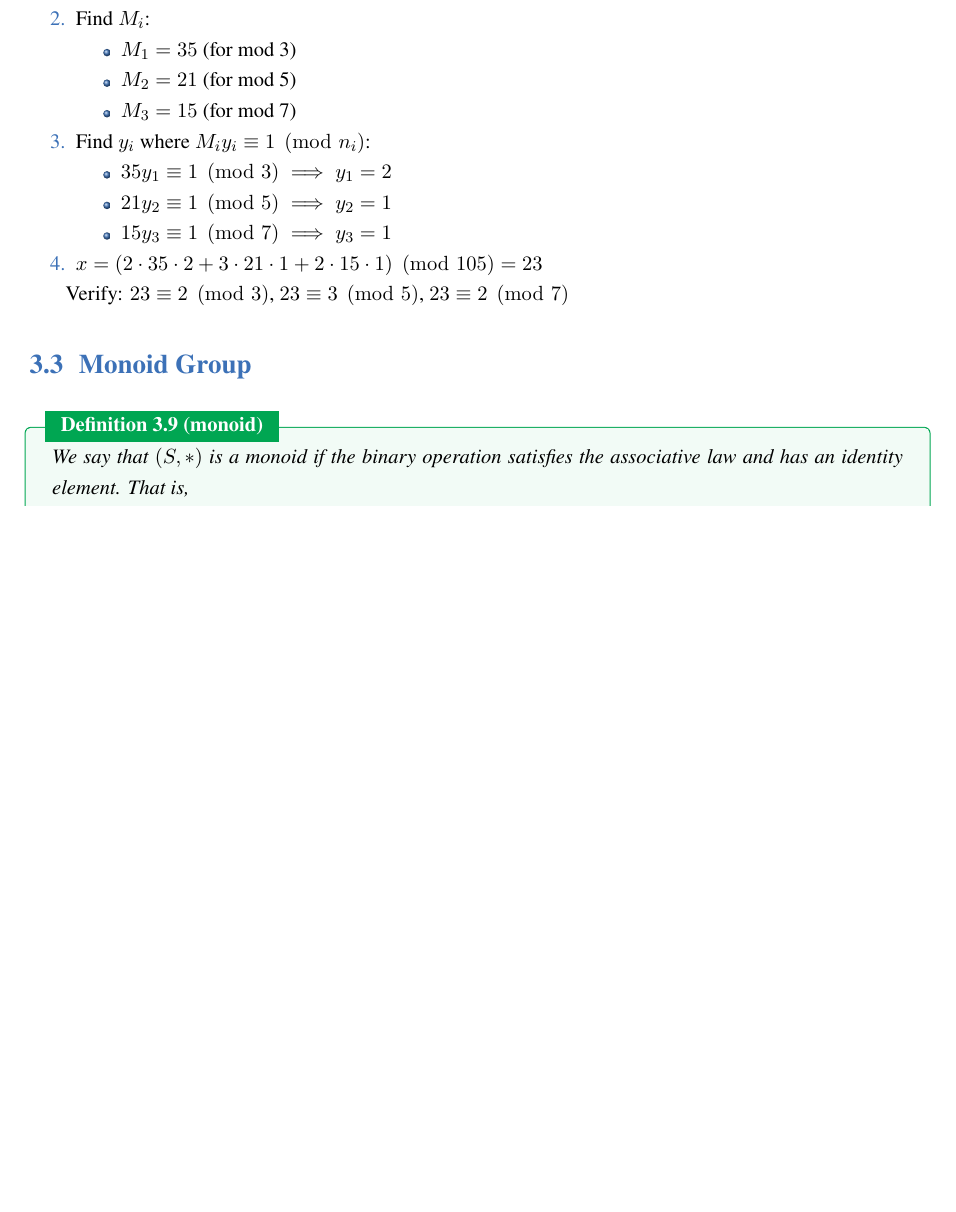
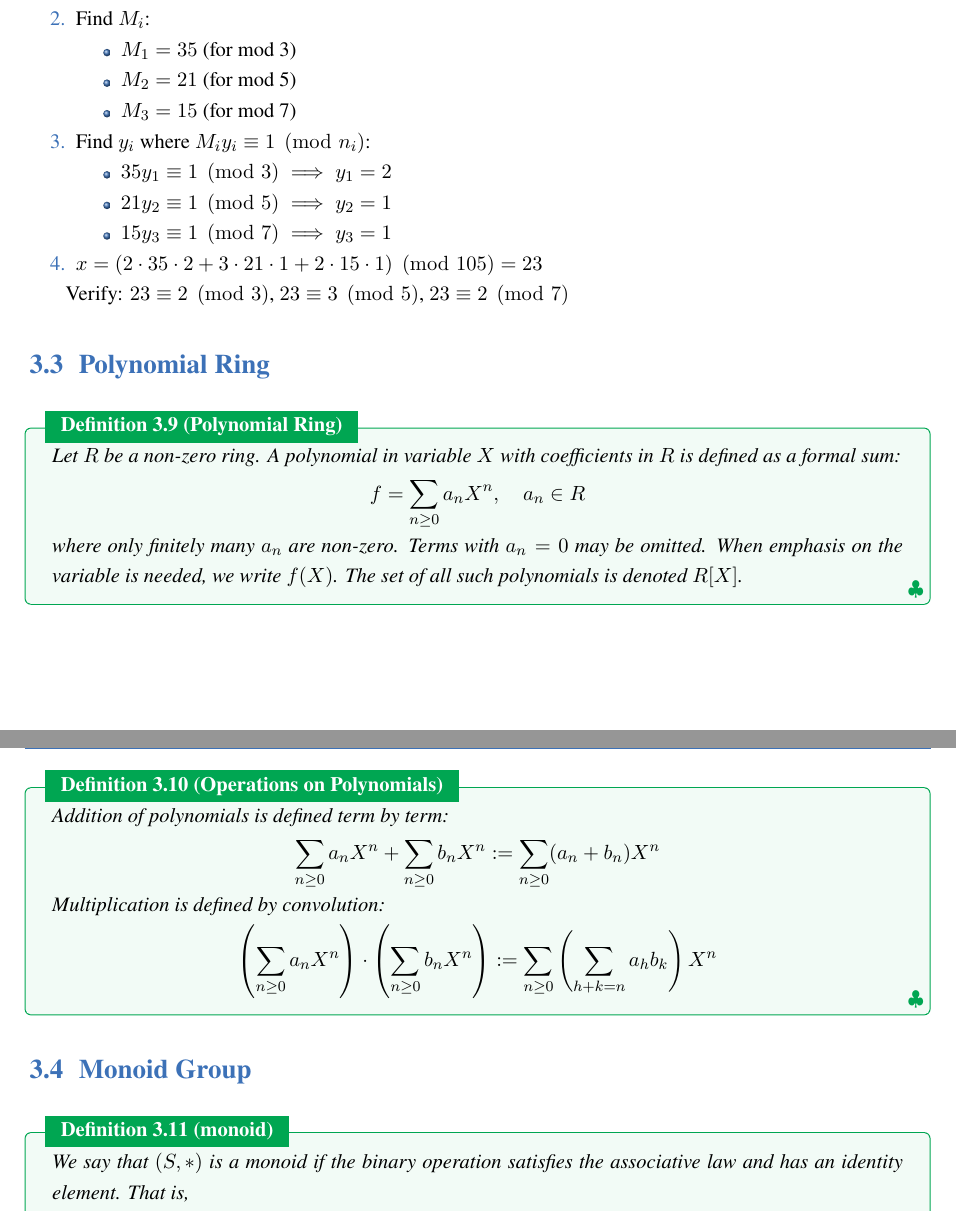
Before and after one commit to jiahaoxiang2000/MATH, a LaTeX thesis (AbstractAlgebra/note/abstractAlgeNote.tex, which reads AbstractAlgebra/note/chapters/RingAndField.tex): part of page 19 of 26 before the commit and two parts of pages 19 and 20 of 26 after it, the two joined at a grey line, cut so that both start at the same text, the shorter picture padded with empty space. Compiled offline with XeLaTeX; a missing font is replaced by an installed copy or a similar font.

Commit message:
add definitions for polynomial rings and operations on polynomials

```diff
--- a/AbstractAlgebra/note/chapters/RingAndField.tex
+++ b/AbstractAlgebra/note/chapters/RingAndField.tex
@@ -173,6 +173,28 @@
 
   Verify: $23 \equiv 2 \pmod{3}$, $23 \equiv 3 \pmod{5}$, $23 \equiv 2 \pmod{7}$
 \end{example}
+
+\section{Polynomial Ring}
+
+\begin{definition}[Polynomial Ring]
+  Let $R$ be a non-zero ring. A polynomial in variable $X$ with coefficients in $R$ is defined as a formal sum:
+  \[
+    f = \sum_{n \geq 0} a_nX^n, \quad a_n \in R
+  \]
+  where only finitely many $a_n$ are non-zero. Terms with $a_n = 0$ may be omitted. When emphasis on the variable is needed, we write $f(X)$. The set of all such polynomials is denoted $R[X]$.
+\end{definition}
+
+\begin{definition}[Operations on Polynomials]
+  Addition of polynomials is defined term by term:
+  \[
+    \sum_{n \geq 0} a_nX^n + \sum_{n \geq 0} b_nX^n := \sum_{n \geq 0} (a_n + b_n)X^n
+  \]
+
+  Multiplication is defined by convolution:
+  \[
+    \left(\sum_{n \geq 0} a_nX^n\right) \cdot \left(\sum_{n \geq 0} b_nX^n\right) := \sum_{n \geq 0} \left(\sum_{h+k=n} a_hb_k\right)X^n
+  \]
+\end{definition}
 
 \section{Monoid Group}
 
```
Also changed, not shown: AbstractAlgebra/note/abstractAlgeNote.pdf.
